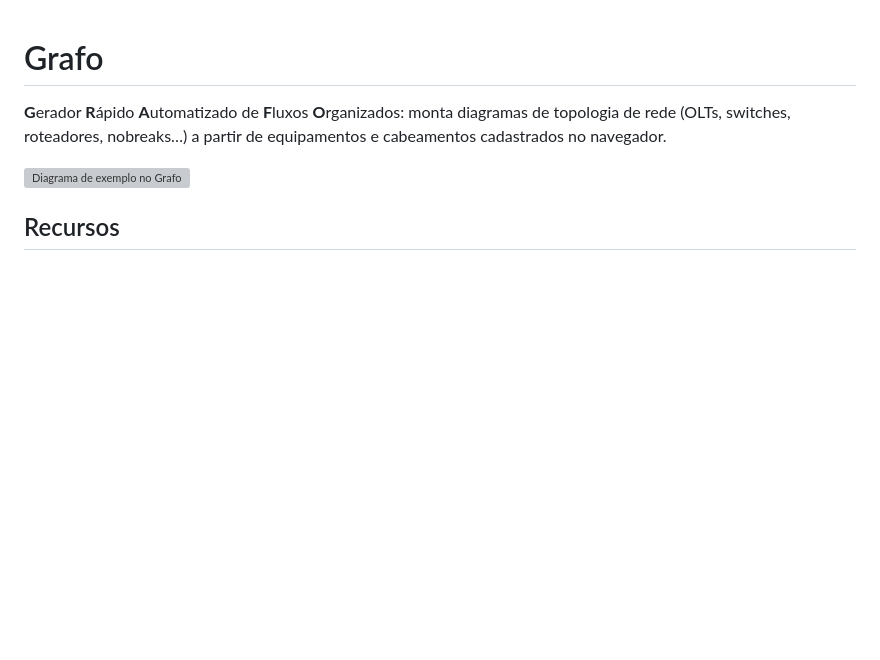
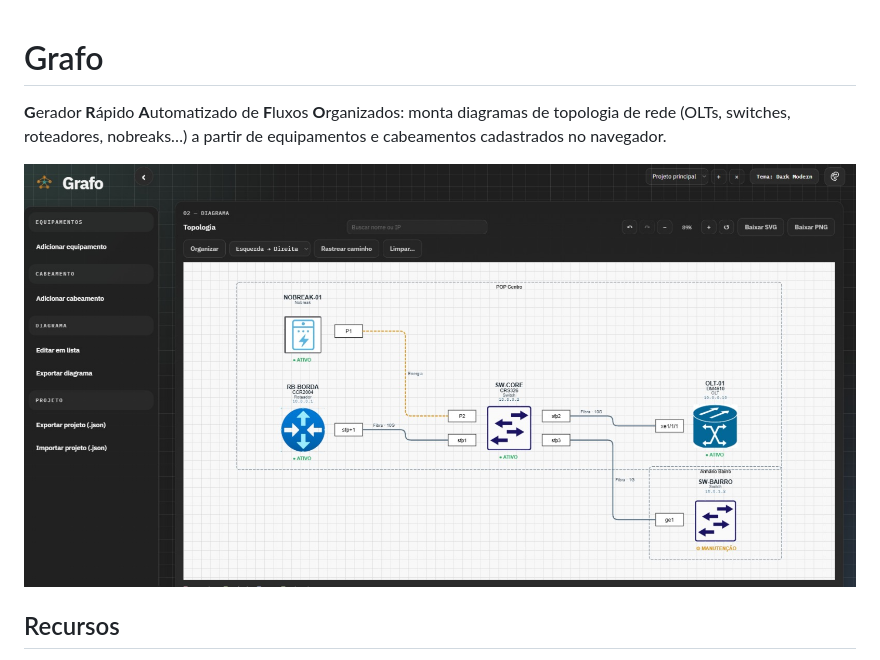
Before and after one commit to iago069/Grafo-project, a Markdown page: README.md, the part around the change. Drawn GitHub-style; blank space fills up the shorter version; grey boxes are pictures that could not be loaded.

```diff
--- a/README.md
+++ b/README.md
@@ -2,7 +2,7 @@
 
 **G**erador **R**ápido **A**utomatizado de **F**luxos **O**rganizados: monta diagramas de topologia de rede (OLTs, switches, roteadores, nobreaks…) a partir de equipamentos e cabeamentos cadastrados no navegador.
 
-![Diagrama de exemplo no Grafo](docs/Captura2.png)
+![Diagrama de exemplo no Grafo](docs/Captura2.jpeg)
 
 ## Recursos
 
```
